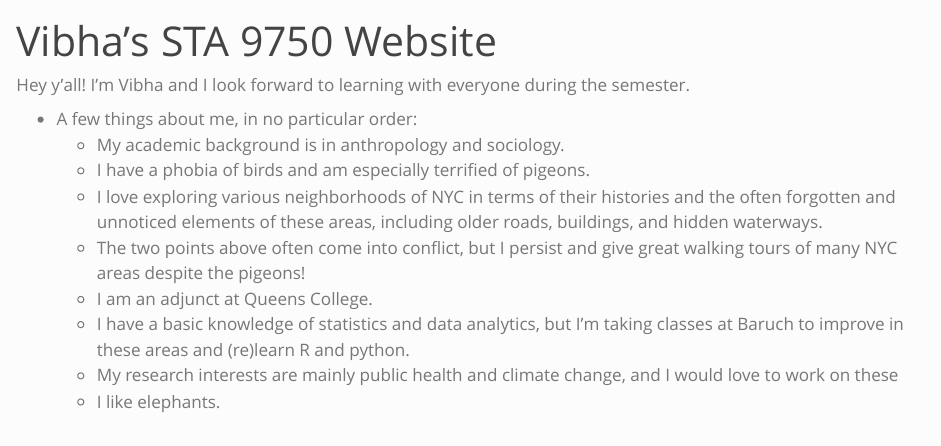
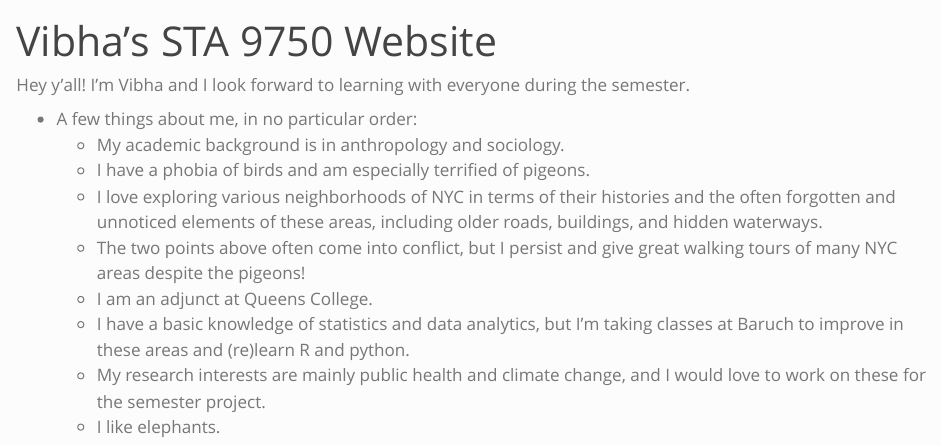
Before and after one commit to v1bha/STA9750-2025-SPRING, a Quarto document (index.qmd): the page in a window 1100 px wide, from its top. Rendered offline with R 4.5, knitr and Pandoc in place of Quarto, with nearby package versions.

Commit message:
update bio

```diff
--- a/index.qmd
+++ b/index.qmd
@@ -12,7 +12,7 @@ Hey y'all! I'm Vibha and I look forward to learning with everyone during the sem
   + The two points above often come into conflict, but I persist and give great walking tours of many NYC areas despite the pigeons!
   + I am an adjunct at Queens College.
   + I have a basic knowledge of statistics and data analytics, but I'm taking classes at Baruch to improve in these areas and (re)learn R and python.
-  + My research interests are mainly public health and climate change, and I would love to work on these
+  + My research interests are mainly public health and climate change, and I would love to work on these for the semester project.
   + I like elephants.
 
 ![I like elephants!](https://media.istockphoto.com/id/1470158407/photo/a-baby-elephant-dancing-at-the-side-of-the-tar-road.jpg?s=612x612&w=0&k=20&c=p9YoI4PnNeBbrdY25PMGDHUHtcGD10dzVrF-AUmI9fE=)
```
